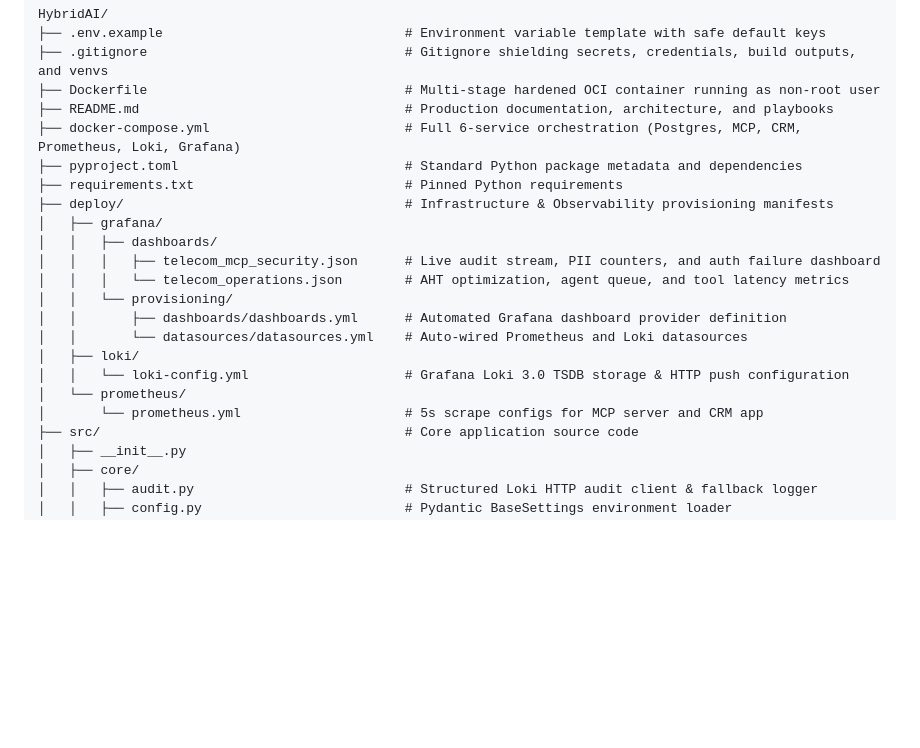
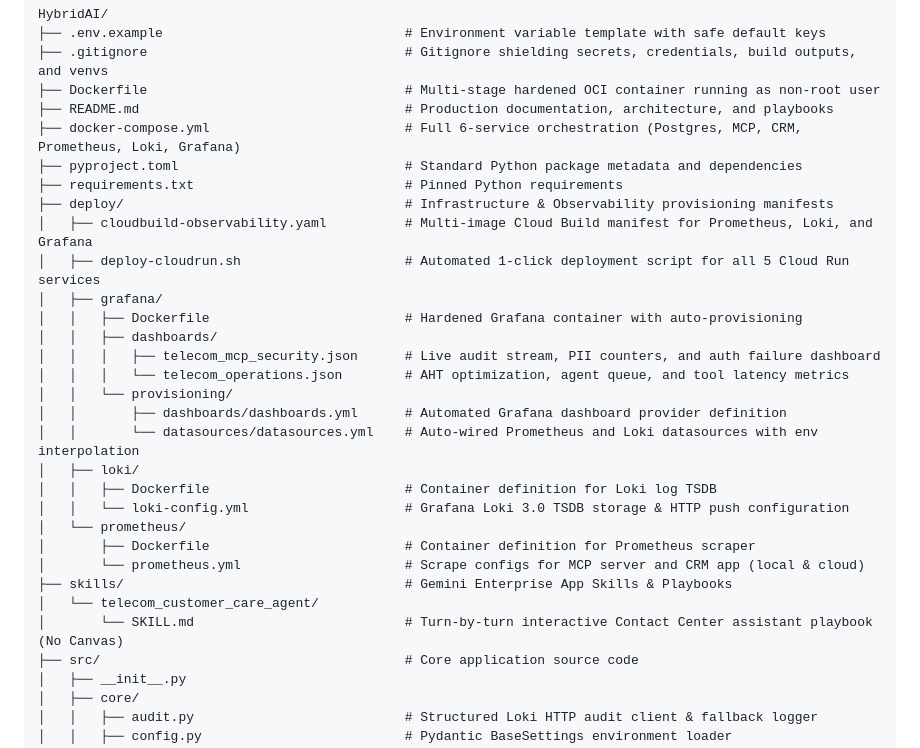
Before and after one commit to pradeesi/HybridAI, a Markdown page: README.md, the part around one of its changes. Drawn GitHub-style; blank space fills up the shorter version.

```diff
--- a/README.md
+++ b/README.md
@@ -86,17 +86,25 @@ HybridAI/
 ├── pyproject.toml                             # Standard Python package metadata and dependencies
 ├── requirements.txt                           # Pinned Python requirements
 ├── deploy/                                    # Infrastructure & Observability provisioning manifests
+│   ├── cloudbuild-observability.yaml          # Multi-image Cloud Build manifest for Prometheus, Loki, and Grafana
+│   ├── deploy-cloudrun.sh                     # Automated 1-click deployment script for all 5 Cloud Run services
 │   ├── grafana/
+│   │   ├── Dockerfile                         # Hardened Grafana container with auto-provisioning
 │   │   ├── dashboards/
 │   │   │   ├── telecom_mcp_security.json      # Live audit stream, PII counters, and auth failure dashboard
 │   │   │   └── telecom_operations.json        # AHT optimization, agent queue, and tool latency metrics
 │   │   └── provisioning/
 │   │       ├── dashboards/dashboards.yml      # Automated Grafana dashboard provider definition
-│   │       └── datasources/datasources.yml    # Auto-wired Prometheus and Loki datasources
+│   │       └── datasources/datasources.yml    # Auto-wired Prometheus and Loki datasources with env interpolation
 │   ├── loki/
+│   │   ├── Dockerfile                         # Container definition for Loki log TSDB
 │   │   └── loki-config.yml                    # Grafana Loki 3.0 TSDB storage & HTTP push configuration
 │   └── prometheus/
-│       └── prometheus.yml                     # 5s scrape configs for MCP server and CRM app
+│       ├── Dockerfile                         # Container definition for Prometheus scraper
+│       └── prometheus.yml                     # Scrape configs for MCP server and CRM app (local & cloud)
+├── skills/                                    # Gemini Enterprise App Skills & Playbooks
+│   └── telecom_customer_care_agent/
+│       └── SKILL.md                           # Turn-by-turn interactive Contact Center assistant playbook (No Canvas)
 ├── src/                                       # Core application source code
 │   ├── __init__.py
 │   ├── core/
```
Also changed, not shown: other parts of README.md (+30 -15 lines).
